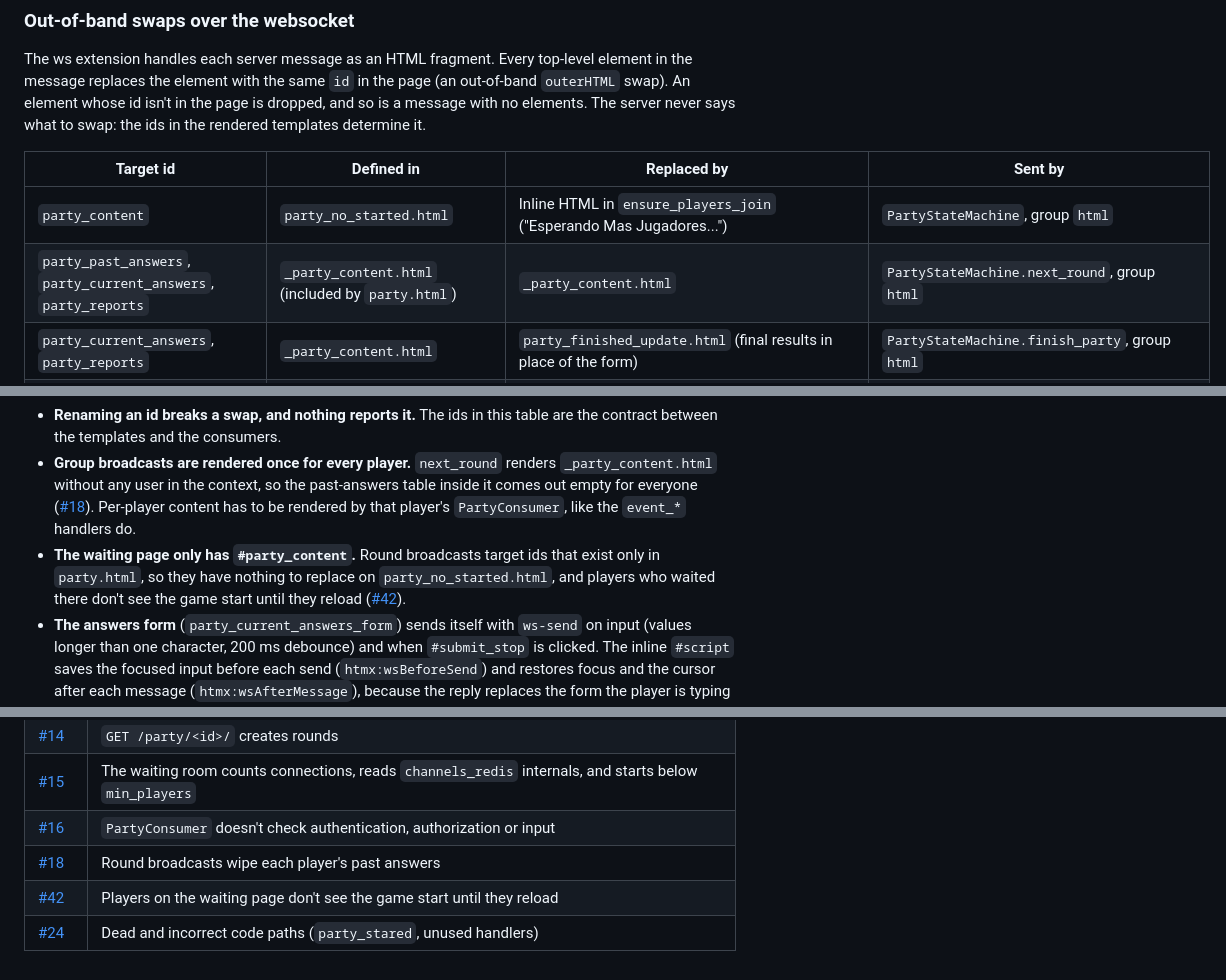
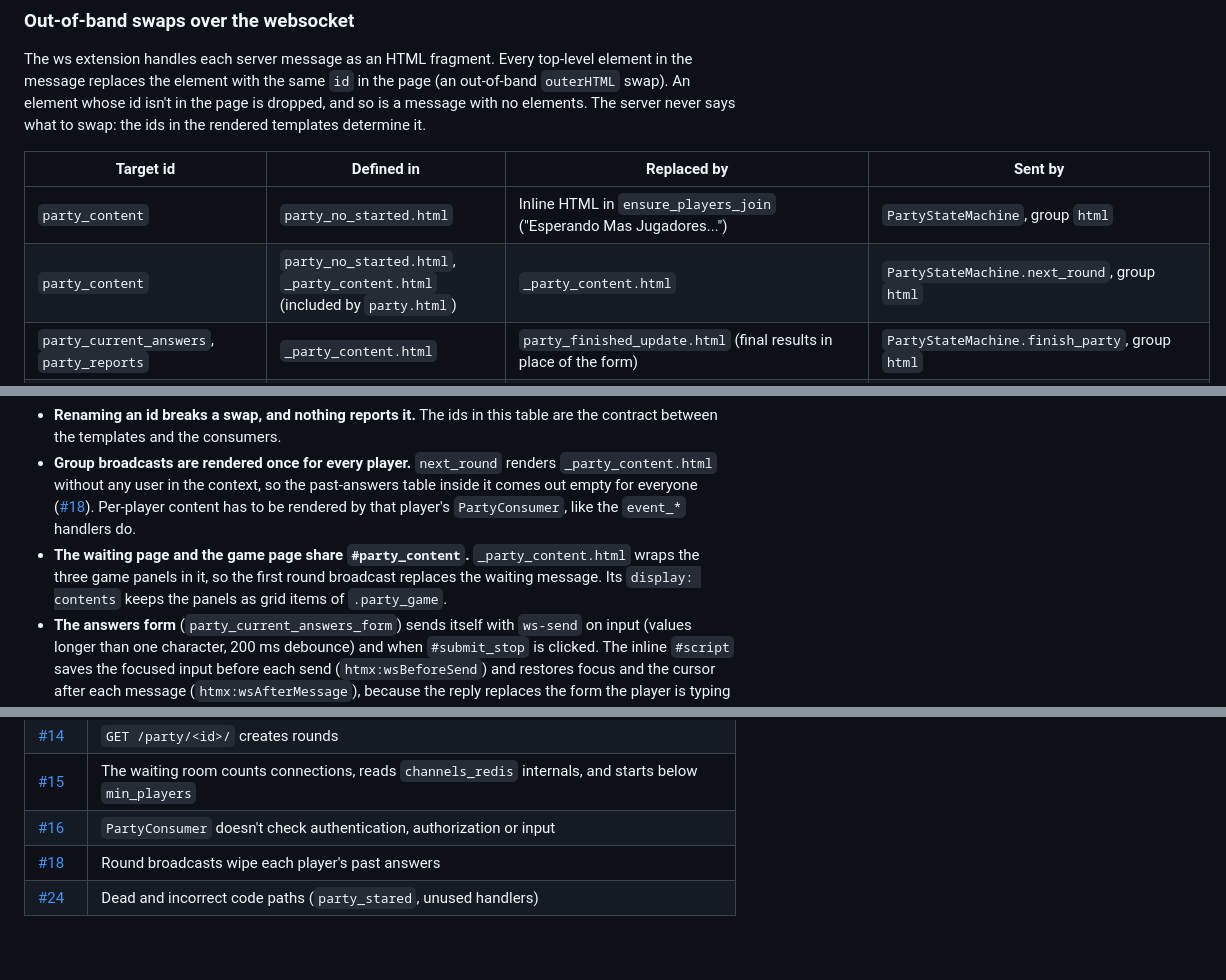
Before and after one commit to DanielGnzlzVll/AACX, a Markdown page: docs/architecture.md, 3 parts joined by grey strips. GitHub-like rendering.

Commit message:
AACX-42: point the next_round swap target at #party_content in the docs
Co-Authored-By: Claude Opus 5.5 (1M context) <noreply@anthropic.com>

```diff
--- a/docs/architecture.md
+++ b/docs/architecture.md
@@ -329,7 +329,7 @@ The ws extension handles each server message as an HTML fragment. Every top-leve
 | Target id | Defined in | Replaced by | Sent by |
 |---|---|---|---|
 | `party_content` | `party_no_started.html` | Inline HTML in `ensure_players_join` ("Esperando Mas Jugadores...") | `PartyStateMachine`, group `html` |
-| `party_past_answers`, `party_current_answers`, `party_reports` | `_party_content.html` (included by `party.html`) | `_party_content.html` | `PartyStateMachine.next_round`, group `html` |
+| `party_content` | `party_no_started.html`, `_party_content.html` (included by `party.html`) | `_party_content.html` | `PartyStateMachine.next_round`, group `html` |
 | `party_current_answers`, `party_reports` | `_party_content.html` | `party_finished_update.html` (final results in place of the form) | `PartyStateMachine.finish_party`, group `html` |
 | `party_current_answers_form`, `script` | `party_current_answers.html` | `party_current_answers.html` | `PartyConsumer`: validation reply to its own socket, and `event_party_round_stopped` (disabled form) |
 | `party_answers_table` | `party_answers.html` | `party_answers.html` | `PartyConsumer.event_update_past_answers` |
@@ -339,7 +339,7 @@ Things to keep in mind when changing templates or consumers:
 
 - **Renaming an id breaks a swap, and nothing reports it.** The ids in this table are the contract between the templates and the consumers.
 - **Group broadcasts are rendered once for every player.** `next_round` renders `_party_content.html` without any user in the context, so the past-answers table inside it comes out empty for everyone ([#18]). Per-player content has to be rendered by that player's `PartyConsumer`, like the `event_*` handlers do.
-- **The waiting page only has `#party_content`.** Round broadcasts target ids that exist only in `party.html`, so they have nothing to replace on `party_no_started.html`, and players who waited there don't see the game start until they reload ([#42]).
+- **The waiting page and the game page share `#party_content`.** `_party_content.html` wraps the three game panels in it, so the first round broadcast replaces the waiting message. Its `display: contents` keeps the panels as grid items of `.party_game`.
 - **The answers form** (`party_current_answers_form`) sends itself with `ws-send` on input (values longer than one character, 200 ms debounce) and when `#submit_stop` is clicked. The inline `#script` saves the focused input before each send (`htmx:wsBeforeSend`) and restores focus and the cursor after each message (`htmx:wsAfterMessage`), because the reply replaces the form the player is typing in ([#20]).
 
 The per-player answers modal doesn't use the websocket. Clicking a row in the scores table sends an `hx-get` to `party_answers`, which returns `party_modal_answers.html` and replaces `#modal` (`hx-swap="outerHTML transition:true"`). For another player, it only shows closed rounds.
@@ -359,7 +359,6 @@ The issues that track where the implementation differs from the design:
 | [#15] | The waiting room counts connections, reads `channels_redis` internals, and starts below `min_players` |
 | [#16] | `PartyConsumer` doesn't check authentication, authorization or input |
 | [#18] | Round broadcasts wipe each player's past answers |
-| [#42] | Players on the waiting page don't see the game start until they reload |
 | [#24] | Dead and incorrect code paths (`party_stared`, unused handlers) |
 
 [#1]: https://github.com/DanielGnzlzVll/AACX/issues/1
```
Also changed, not shown: other parts of docs/architecture.md (+0 -1 lines).
